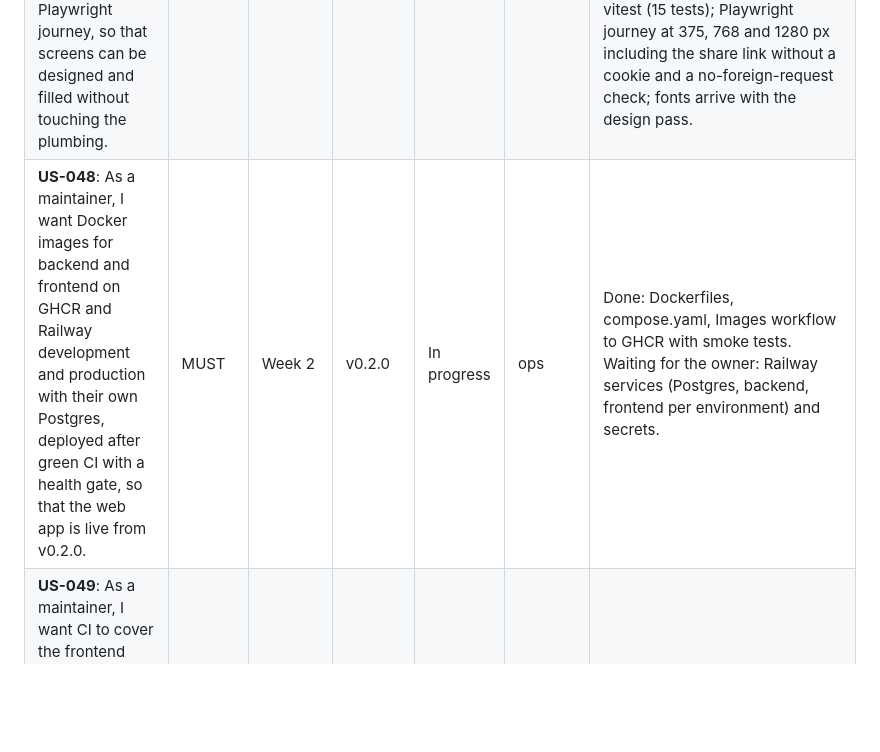
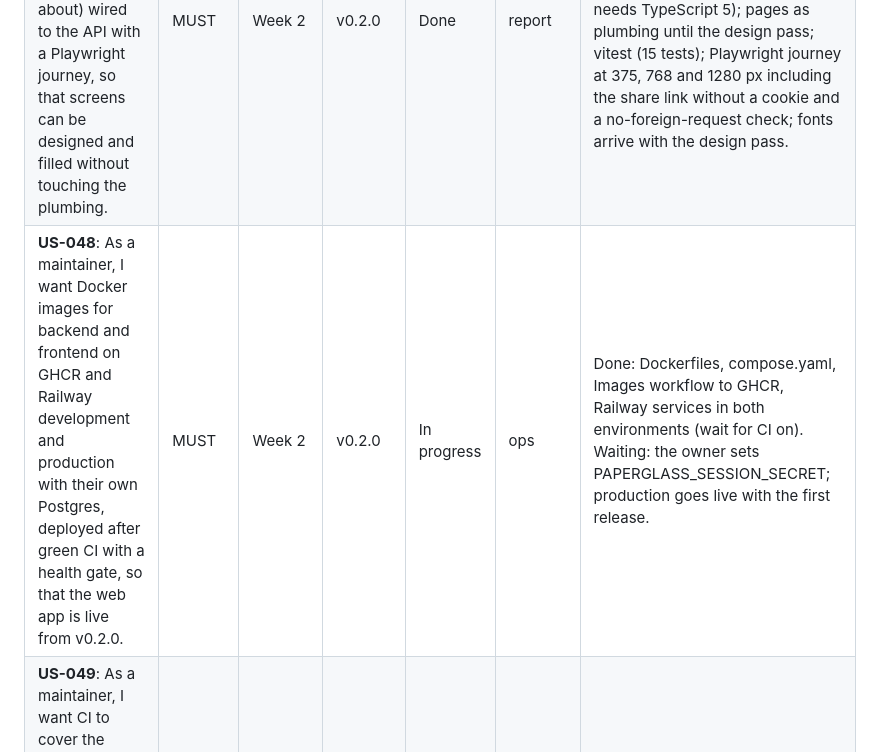
Before and after one commit to SuhaasNv/paperglass, a Markdown page: docs/05-planning/ISSUES.md, the part around the change. GitHub-like rendering; blank space fills up the shorter version.

Commit message:
docs: US-048 status on the board mirror

```diff
--- a/docs/05-planning/ISSUES.md
+++ b/docs/05-planning/ISSUES.md
@@ -64,7 +64,7 @@ Last synced from the board: 22 Sep 2026. Stories: 95. Statuses: Not started, In
 | **US-093**: As a security team, I want SIEM export (JSON lines) and signed reports, so that findings flow into existing tooling with integrity. | COULD | Backlog |  | Not started | report |  |
 | **US-046**: As a developer, I want a FastAPI backend with PostgreSQL that scans an upload in memory, stores the report under an unguessable id for 7 days and serves it to the browser that made it, so that the web app has an API and nobody's file is kept. | MUST | Week 2 | v0.2.0 | Done | adapter, security | backend/: FastAPI, SQLAlchemy 2, Alembic, PostgreSQL; /api/v1/scans, /api/v1/techniques, /healthz; anonymous signed session cookie; standard error body; request ids; size cap; retention sweep; files never written. |
 | **US-047**: As a reviewer, I want the React app shell (upload, results, history, techniques, about) wired to the API with a Playwright journey, so that screens can be designed and filled without touching the plumbing. | MUST | Week 2 | v0.2.0 | Done | report | frontend/: React 19, TypeScript strict, Vite, Tailwind, TanStack Query, React Router; API types kept by hand from the backend schemas (the OpenAPI generator needs TypeScript 5); pages as plumbing until the design pass; vitest (15 tests); Playwright journey at 375, 768 and 1280 px including the share link without a cookie and a no-foreign-request check; fonts arrive with the design pass. |
-| **US-048**: As a maintainer, I want Docker images for backend and frontend on GHCR and Railway development and production with their own Postgres, deployed after green CI with a health gate, so that the web app is live from v0.2.0. | MUST | Week 2 | v0.2.0 | In progress | ops | Done: Dockerfiles, compose.yaml, Images workflow to GHCR with smoke tests. Waiting for the owner: Railway services (Postgres, backend, frontend per environment) and secrets. |
+| **US-048**: As a maintainer, I want Docker images for backend and frontend on GHCR and Railway development and production with their own Postgres, deployed after green CI with a health gate, so that the web app is live from v0.2.0. | MUST | Week 2 | v0.2.0 | In progress | ops | Done: Dockerfiles, compose.yaml, Images workflow to GHCR, Railway services in both environments (wait for CI on). Waiting: the owner sets PAPERGLASS_SESSION_SECRET; production goes live with the first release. |
 | **US-049**: As a maintainer, I want CI to cover the frontend (lint, typecheck, vitest) and the end-to-end journey against a running stack, so that a web change is verified like a library change. | MUST | Week 2 | v0.2.0 | Done | ops | Frontend and End to end jobs; required checks on main extended. |
 
 ## UC3 Benchmark and Leaderboard (11 stories)
```
